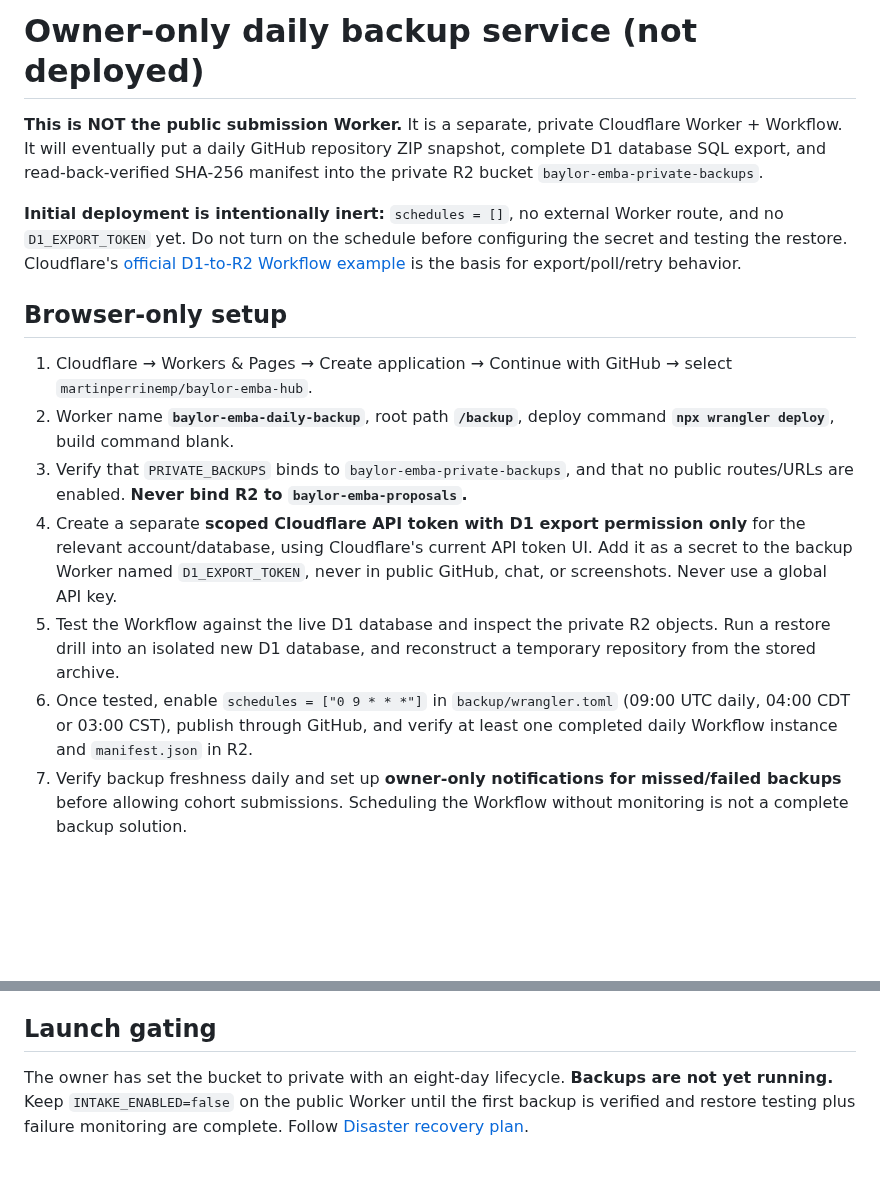
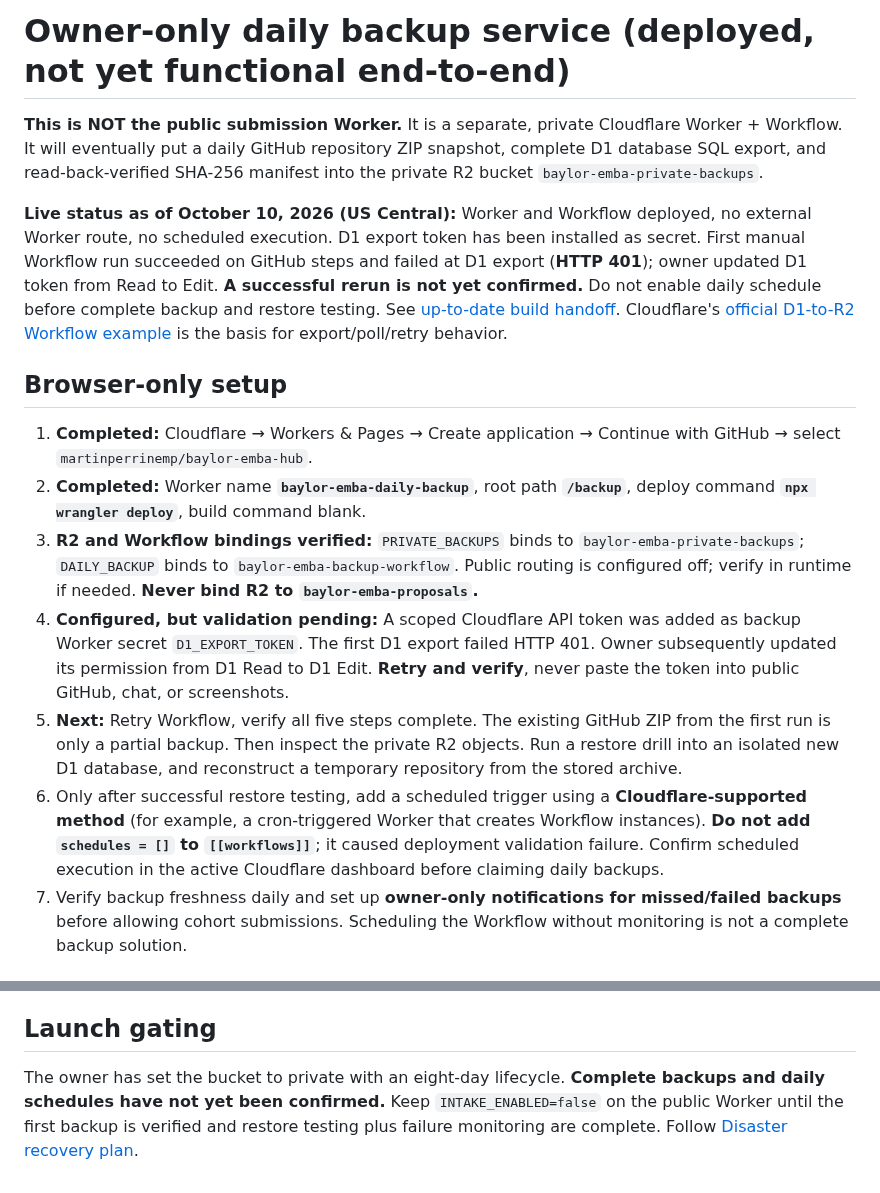
Before and after one commit to martinperrinemp/baylor-emba-hub, a Markdown page: backup/README.md, 2 parts joined by grey strips. GitHub-like rendering; blank space fills up the shorter version.

Commit message:
Correct private backup deployment notes and pending D1 export test

```diff
--- a/backup/README.md
+++ b/backup/README.md
@@ -1,16 +1,16 @@
-# Owner-only daily backup service (not deployed)
+# Owner-only daily backup service (deployed, not yet functional end-to-end)
 
 **This is NOT the public submission Worker.** It is a separate, private Cloudflare Worker + Workflow. It will eventually put a daily GitHub repository ZIP snapshot, complete D1 database SQL export, and read-back-verified SHA-256 manifest into the private R2 bucket `baylor-emba-private-backups`.
 
-**Initial deployment is intentionally inert:** `schedules = []`, no external Worker route, and no `D1_EXPORT_TOKEN` yet. Do not turn on the schedule before configuring the secret and testing the restore. Cloudflare's [official D1-to-R2 Workflow example](https://developers.cloudflare.com/workflows/examples/backup-d1/) is the basis for export/poll/retry behavior.
+**Live status as of October 10, 2026 (US Central):** Worker and Workflow deployed, no external Worker route, no scheduled execution. D1 export token has been installed as secret. First manual Workflow run succeeded on GitHub steps and failed at D1 export (**HTTP 401**); owner updated D1 token from Read to Edit. **A successful rerun is not yet confirmed.** Do not enable daily schedule before complete backup and restore testing. See [up-to-date build handoff](../docs/PROJECT-HANDOFF.md). Cloudflare's [official D1-to-R2 Workflow example](https://developers.cloudflare.com/workflows/examples/backup-d1/) is the basis for export/poll/retry behavior.
 
 ## Browser-only setup
-1. Cloudflare → Workers & Pages → Create application → Continue with GitHub → select `martinperrinemp/baylor-emba-hub`.
-2. Worker name **`baylor-emba-daily-backup`**, root path **`/backup`**, deploy command **`npx wrangler deploy`**, build command blank.
-3. Verify that `PRIVATE_BACKUPS` binds to `baylor-emba-private-backups`, and that no public routes/URLs are enabled. **Never bind R2 to `baylor-emba-proposals`.**
-4. Create a separate **scoped Cloudflare API token with D1 export permission only** for the relevant account/database, using Cloudflare's current API token UI. Add it as a secret to the backup Worker named `D1_EXPORT_TOKEN`, never in public GitHub, chat, or screenshots. Never use a global API key.
-5. Test the Workflow against the live D1 database and inspect the private R2 objects. Run a restore drill into an isolated new D1 database, and reconstruct a temporary repository from the stored archive.
-6. Once tested, enable `schedules = ["0 9 * * *"]` in `backup/wrangler.toml` (09:00 UTC daily, 04:00 CDT or 03:00 CST), publish through GitHub, and verify at least one completed daily Workflow instance and `manifest.json` in R2.
+1. **Completed:** Cloudflare → Workers & Pages → Create application → Continue with GitHub → select `martinperrinemp/baylor-emba-hub`.
+2. **Completed:** Worker name **`baylor-emba-daily-backup`**, root path **`/backup`**, deploy command **`npx wrangler deploy`**, build command blank.
+3. **R2 and Workflow bindings verified:** `PRIVATE_BACKUPS` binds to `baylor-emba-private-backups`; `DAILY_BACKUP` binds to `baylor-emba-backup-workflow`. Public routing is configured off; verify in runtime if needed. **Never bind R2 to `baylor-emba-proposals`.**
+4. **Configured, but validation pending:** A scoped Cloudflare API token was added as backup Worker secret `D1_EXPORT_TOKEN`. The first D1 export failed HTTP 401. Owner subsequently updated its permission from D1 Read to D1 Edit. **Retry and verify**, never paste the token into public GitHub, chat, or screenshots.
+5. **Next:** Retry Workflow, verify all five steps complete. The existing GitHub ZIP from the first run is only a partial backup. Then inspect the private R2 objects. Run a restore drill into an isolated new D1 database, and reconstruct a temporary repository from the stored archive.
+6. Only after successful restore testing, add a scheduled trigger using a **Cloudflare-supported method** (for example, a cron-triggered Worker that creates Workflow instances). **Do not add `schedules = []` to `[[workflows]]`**; it caused deployment validation failure. Confirm scheduled execution in the active Cloudflare dashboard before claiming daily backups.
 7. Verify backup freshness daily and set up **owner-only notifications for missed/failed backups** before allowing cohort submissions. Scheduling the Workflow without monitoring is not a complete backup solution.
 
 ## Recovery details
@@ -22,4 +22,4 @@ Every successful run creates three private R2 objects under a timestamped `daily
 **Limitations:** GitHub ZIP preserves the latest file state, not full Git commit history, GitHub issues/PRs, or Cloudflare secrets. If we need a genuinely complete archive of the Git history, we must add a separate Git bundle or mirror export. Current backup code rejects single objects above 25 MiB, and the R2 bucket's lifecycle is configured separately by the owner to expire after eight days. During D1 export, Cloudflare may briefly block database queries; this backup runs outside the active submission Worker.
 
 ## Launch gating
-The owner has set the bucket to private with an eight-day lifecycle. **Backups are not yet running.** Keep `INTAKE_ENABLED=false` on the public Worker until the first backup is verified and restore testing plus failure monitoring are complete. Follow [Disaster recovery plan](../docs/BACKUP-AND-RECOVERY.md).
+The owner has set the bucket to private with an eight-day lifecycle. **Complete backups and daily schedules have not yet been confirmed.** Keep `INTAKE_ENABLED=false` on the public Worker until the first backup is verified and restore testing plus failure monitoring are complete. Follow [Disaster recovery plan](../docs/BACKUP-AND-RECOVERY.md).
```
